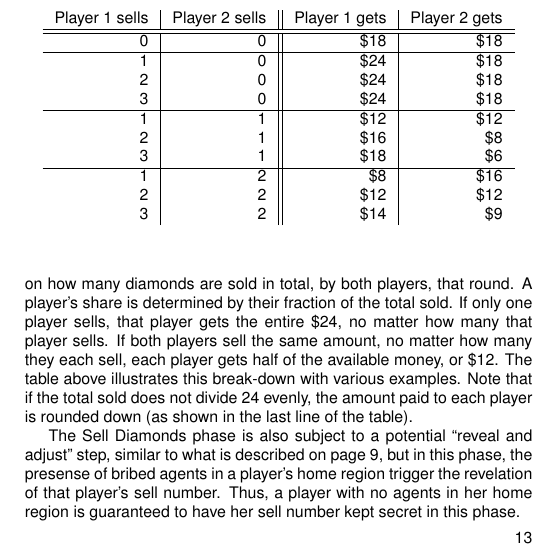
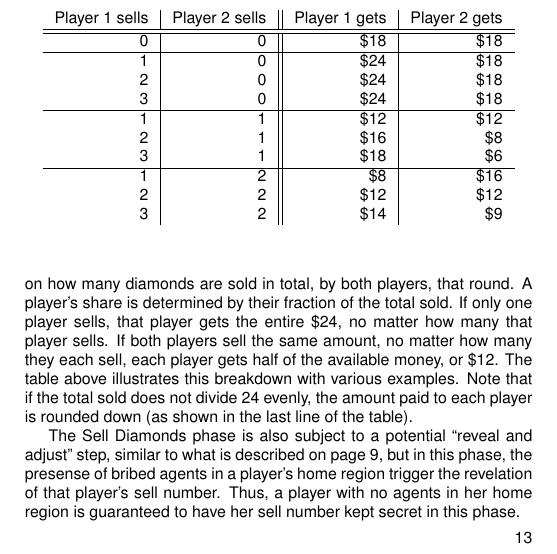
Before and after one commit to jasonrohrer/DiamondTrust, a LaTeX book (documentation/package/manual/body/manualBody.tex): part of page 15 of 17, cut so that both start at the same text. Compiled offline with pdfLaTeX.

Commit message:
Break-down to breakdown.  Typo.

```diff
--- a/documentation/package/manual/body/manualBody.tex
+++ b/documentation/package/manual/body/manualBody.tex
@@ -287,7 +287,7 @@ Agents carry the diamonds that they have collected, which are vulnerable to futu
 
 Before the start of the next round, players are given the chance to sell some of their accumulated diamonds---those that have been brought back to their home regions---to raise additional money for the next round.  Players pick their sell numbers simultaneously and in secret.
 
-A player who sells no diamonds at all gets a flat \$18 injection of fresh money.  Players that chose to sell diamonds get a share of \$24 based on how many diamonds are sold in total, by both players, that round.  A player's share is determined by their fraction of the total sold.  If only one player sells, that player gets the entire \$24, no matter how many that player sells.  If both players sell the same amount, no matter how many they each sell, each player gets half of the available money, or \$12.  The table above illustrates this break-down with various examples.  Note that if the total sold does not divide 24 evenly, the amount paid to each player is rounded down (as shown in the last line of the table).
+A player who sells no diamonds at all gets a flat \$18 injection of fresh money.  Players that chose to sell diamonds get a share of \$24 based on how many diamonds are sold in total, by both players, that round.  A player's share is determined by their fraction of the total sold.  If only one player sells, that player gets the entire \$24, no matter how many that player sells.  If both players sell the same amount, no matter how many they each sell, each player gets half of the available money, or \$12.  The table above illustrates this breakdown with various examples.  Note that if the total sold does not divide 24 evenly, the amount paid to each player is rounded down (as shown in the last line of the table).
 
 \begin{figure}[t]
 \begin{center}
```
